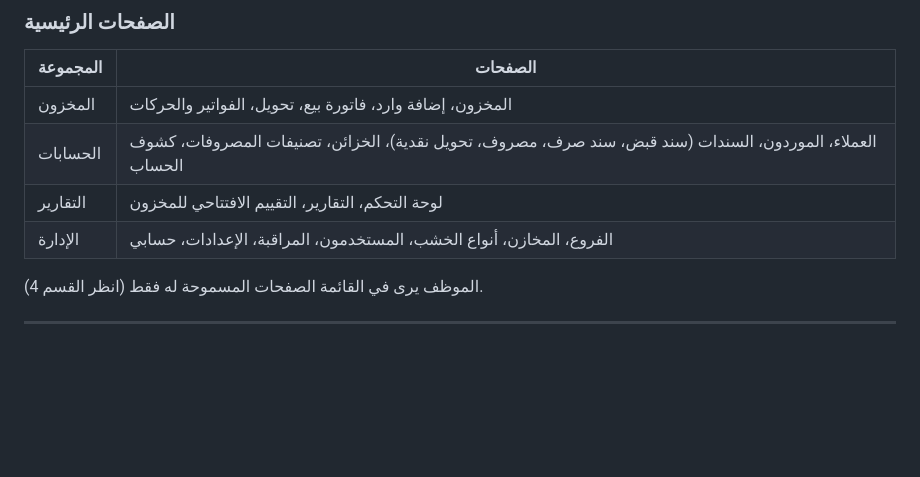
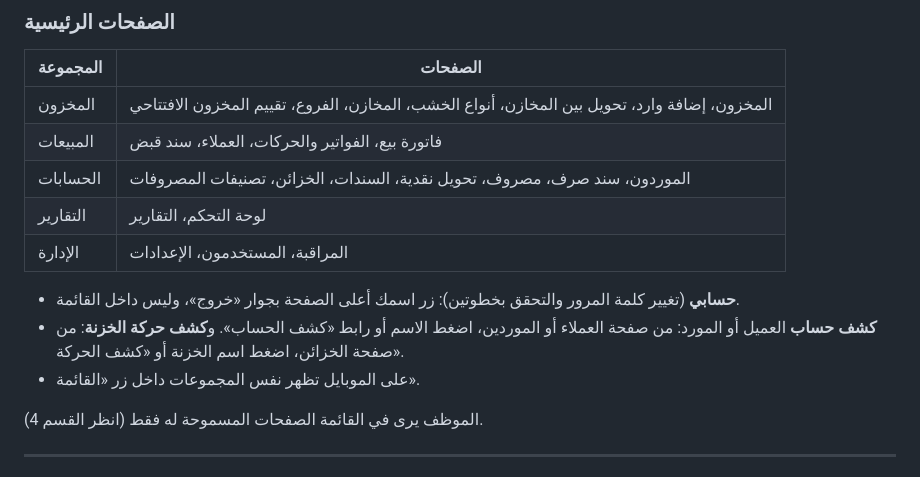
Before and after one commit to mohamedali3mar/test, a Markdown page: HANDOVER_AR.md, the part around the change. Rendered like a GitHub page; blank space fills up the shorter version.

Commit message:
Usage guide: menu table matches the real menu groups; «حسابي» is the name button; statement links named as in the UI
Co-Authored-By: Claude Opus 5.5 <noreply@anthropic.com>
Claude-Session: https://claude.ai/code/session_01SNmDZmQ79US5sKN1bZZm2V

```diff
--- a/HANDOVER_AR.md
+++ b/HANDOVER_AR.md
@@ -20,10 +20,15 @@
 
 | المجموعة | الصفحات |
 |---|---|
-| المخزون | المخزون، إضافة وارد، فاتورة بيع، تحويل، الفواتير والحركات |
-| الحسابات | العملاء، الموردون، السندات (سند قبض، سند صرف، مصروف، تحويل نقدية)، الخزائن، تصنيفات المصروفات، كشوف الحساب |
-| التقارير | لوحة التحكم، التقارير، التقييم الافتتاحي للمخزون |
-| الإدارة | الفروع، المخازن، أنواع الخشب، المستخدمون، المراقبة، الإعدادات، حسابي |
+| المخزون | المخزون، إضافة وارد، تحويل بين المخازن، أنواع الخشب، المخازن، الفروع، تقييم المخزون الافتتاحي |
+| المبيعات | فاتورة بيع، الفواتير والحركات، العملاء، سند قبض |
+| الحسابات | الموردون، سند صرف، مصروف، تحويل نقدية، السندات، الخزائن، تصنيفات المصروفات |
+| التقارير | لوحة التحكم، التقارير |
+| الإدارة | المراقبة، المستخدمون، الإعدادات |
+
+- **حسابي** (تغيير كلمة المرور والتحقق بخطوتين): زر اسمك أعلى الصفحة بجوار «خروج»، وليس داخل القائمة.
+- **كشف حساب** العميل أو المورد: من صفحة العملاء أو الموردين، اضغط الاسم أو رابط «كشف الحساب». و**كشف حركة الخزنة**: من صفحة الخزائن، اضغط اسم الخزنة أو «كشف الحركة».
+- على الموبايل تظهر نفس المجموعات داخل زر «القائمة».
 
 الموظف يرى في القائمة الصفحات المسموحة له فقط (انظر القسم 4).
 
```
